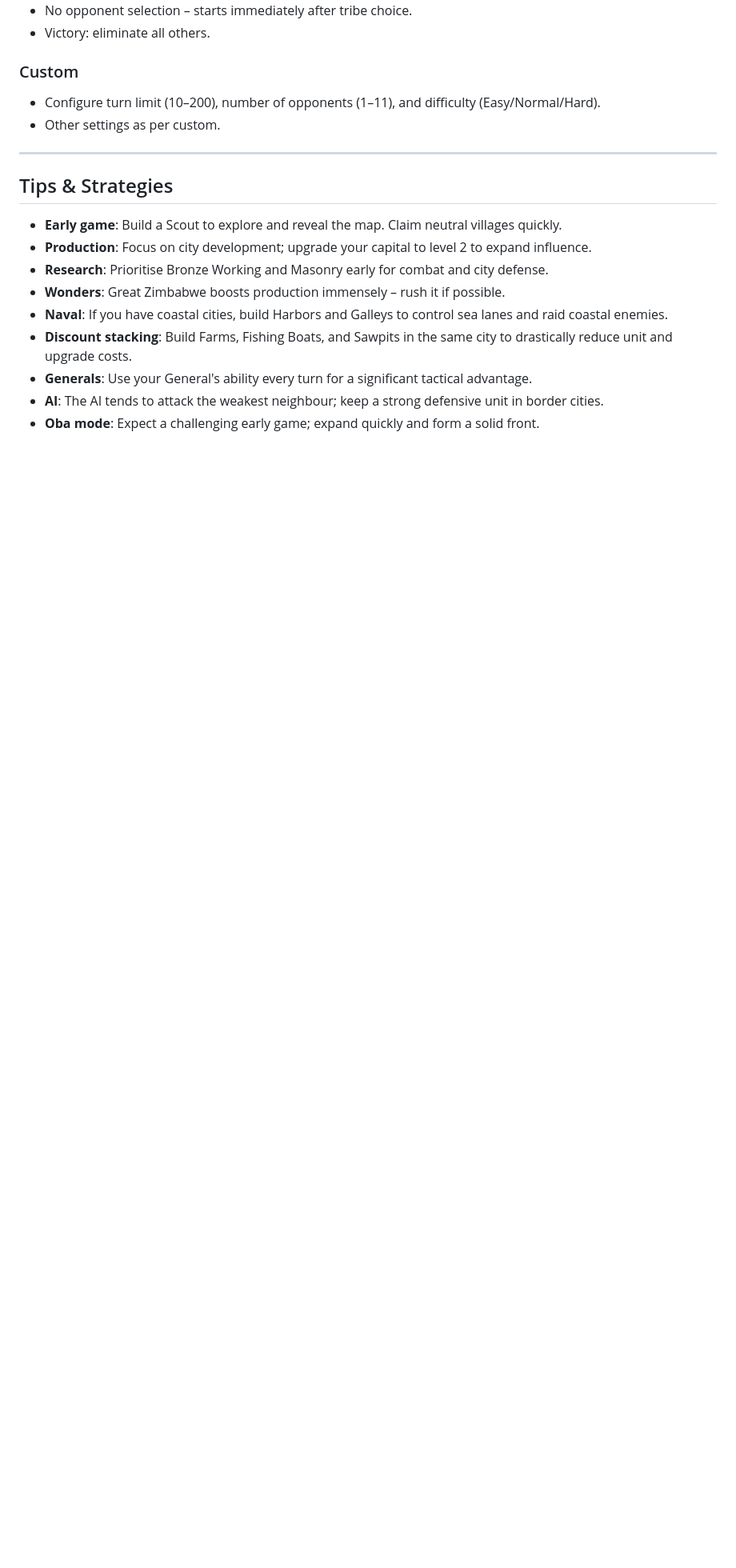
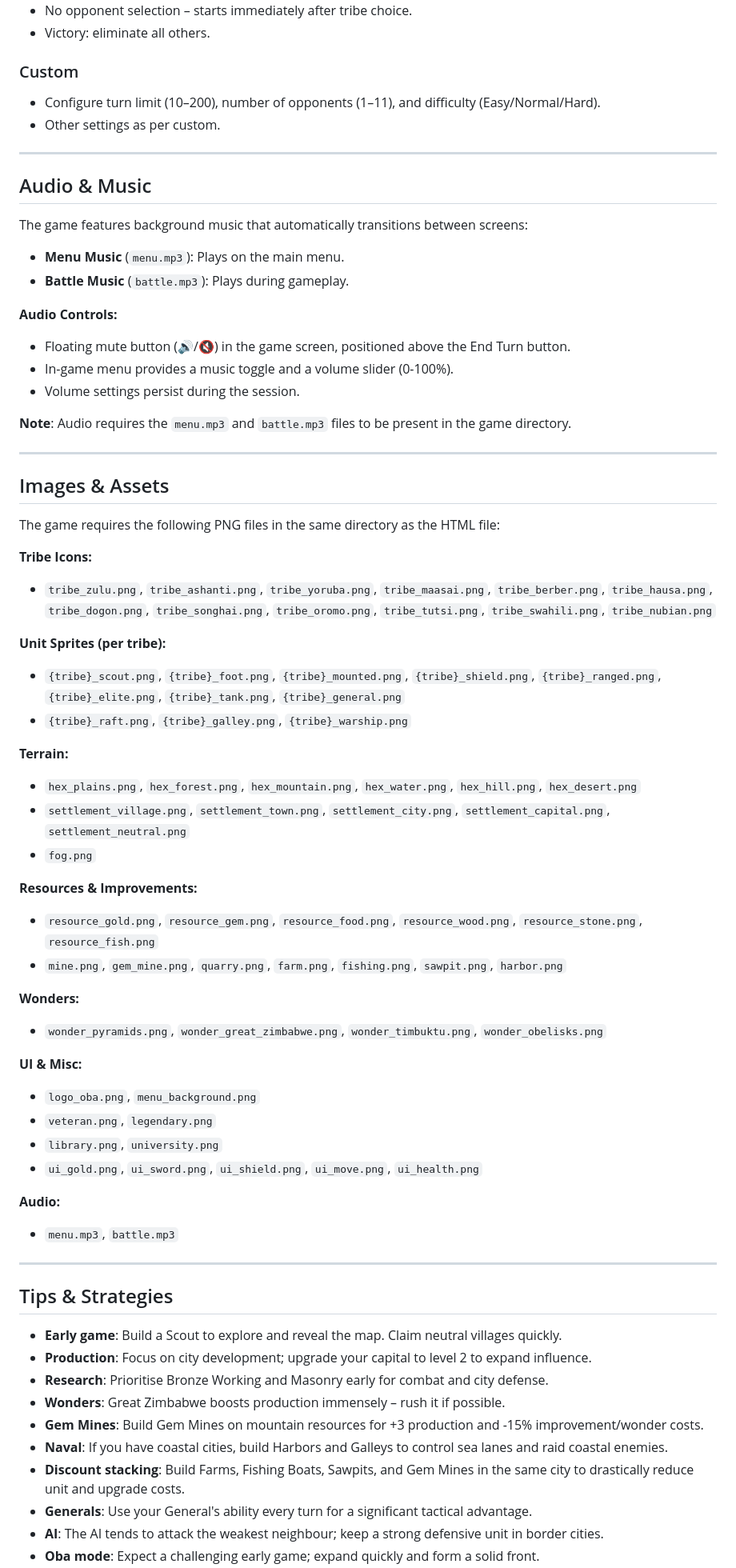
Before and after one commit to peterdonnellb/Oba-Rise-of-Kingdoms, a Markdown page: README.md, the part around one of its changes. Shown at 80% size. Drawn GitHub-style; blank space fills up the shorter version.

```diff
--- a/README.md
+++ b/README.md
@@ -439,14 +493,65 @@ When you click a unit, city, harbor, or resource tile, a popup appears with rele
 
 ---
 
+## Audio & Music
+
+The game features background music that automatically transitions between screens:
+
+- **Menu Music** (`menu.mp3`): Plays on the main menu.
+- **Battle Music** (`battle.mp3`): Plays during gameplay.
+
+**Audio Controls:**
+- Floating mute button (🔊/🔇) in the game screen, positioned above the End Turn button.
+- In-game menu provides a music toggle and a volume slider (0-100%).
+- Volume settings persist during the session.
+
+**Note**: Audio requires the `menu.mp3` and `battle.mp3` files to be present in the game directory.
+
+---
+
+## Images & Assets
+
+The game requires the following PNG files in the same directory as the HTML file:
+
+**Tribe Icons:**
+- `tribe_zulu.png`, `tribe_ashanti.png`, `tribe_yoruba.png`, `tribe_maasai.png`, `tribe_berber.png`, `tribe_hausa.png`, `tribe_dogon.png`, `tribe_songhai.png`, `tribe_oromo.png`, `tribe_tutsi.png`, `tribe_swahili.png`, `tribe_nubian.png`
+
+**Unit Sprites (per tribe):**
+- `{tribe}_scout.png`, `{tribe}_foot.png`, `{tribe}_mounted.png`, `{tribe}_shield.png`, `{tribe}_ranged.png`, `{tribe}_elite.png`, `{tribe}_tank.png`, `{tribe}_general.png`
+- `{tribe}_raft.png`, `{tribe}_galley.png`, `{tribe}_warship.png`
+
+**Terrain:**
+- `hex_plains.png`, `hex_forest.png`, `hex_mountain.png`, `hex_water.png`, `hex_hill.png`, `hex_desert.png`
+- `settlement_village.png`, `settlement_town.png`, `settlement_city.png`, `settlement_capital.png`, `settlement_neutral.png`
+- `fog.png`
+
+**Resources & Improvements:**
+- `resource_gold.png`, `resource_gem.png`, `resource_food.png`, `resource_wood.png`, `resource_stone.png`, `resource_fish.png`
+- `mine.png`, `gem_mine.png`, `quarry.png`, `farm.png`, `fishing.png`, `sawpit.png`, `harbor.png`
+
+**Wonders:**
+- `wonder_pyramids.png`, `wonder_great_zimbabwe.png`, `wonder_timbuktu.png`, `wonder_obelisks.png`
+
+**UI & Misc:**
+- `logo_oba.png`, `menu_background.png`
+- `veteran.png`, `legendary.png`
+- `library.png`, `university.png`
+- `ui_gold.png`, `ui_sword.png`, `ui_shield.png`, `ui_move.png`, `ui_health.png`
+
+**Audio:**
+- `menu.mp3`, `battle.mp3`
+
+---
+
 ## Tips & Strategies
 
 - **Early game**: Build a Scout to explore and reveal the map. Claim neutral villages quickly.
 - **Production**: Focus on city development; upgrade your capital to level 2 to expand influence.
 - **Research**: Prioritise Bronze Working and Masonry early for combat and city defense.
 - **Wonders**: Great Zimbabwe boosts production immensely – rush it if possible.
+- **Gem Mines**: Build Gem Mines on mountain resources for +3 production and -15% improvement/wonder costs.
 - **Naval**: If you have coastal cities, build Harbors and Galleys to control sea lanes and raid coastal enemies.
-- **Discount stacking**: Build Farms, Fishing Boats, and Sawpits in the same city to drastically reduce unit and upgrade costs.
+- **Discount stacking**: Build Farms, Fishing Boats, Sawpits, and Gem Mines in the same city to drastically reduce unit and upgrade costs.
 - **Generals**: Use your General's ability every turn for a significant tactical advantage.
 - **AI**: The AI tends to attack the weakest neighbour; keep a strong defensive unit in border cities.
 - **Oba mode**: Expect a challenging early game; expand quickly and form a solid front.
```
Also changed, not shown: other parts of README.md (+69 -13 lines).
